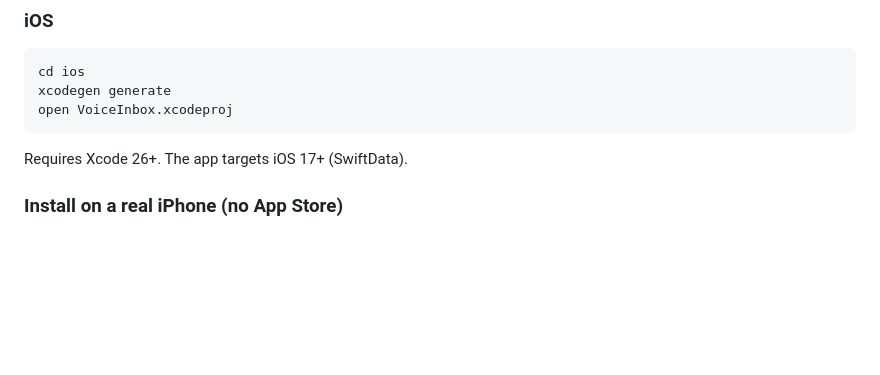
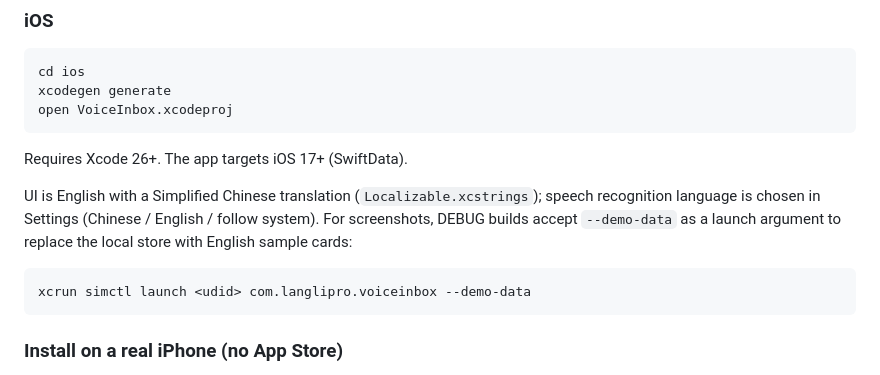
Before and after one commit to easyrider11/voice-inbox, a Markdown page: README.md, the part around the change. GitHub-like rendering; blank space fills up the shorter version.

Commit message:
README: language settings and --demo-data screenshot flag
Co-Authored-By: Claude Fable 5.1 <noreply@anthropic.com>

````diff
--- a/README.md
+++ b/README.md
@@ -30,6 +30,12 @@ open VoiceInbox.xcodeproj
 
 Requires Xcode 26+. The app targets iOS 17+ (SwiftData).
 
+UI is English with a Simplified Chinese translation (`Localizable.xcstrings`); speech recognition language is chosen in Settings (Chinese / English / follow system). For screenshots, DEBUG builds accept `--demo-data` as a launch argument to replace the local store with English sample cards:
+
+```
+xcrun simctl launch <udid> com.langlipro.voiceinbox --demo-data
+```
+
 ### Install on a real iPhone (no App Store)
 
 One-time prerequisite: Xcode → Settings → Accounts must have the Apple ID
````
